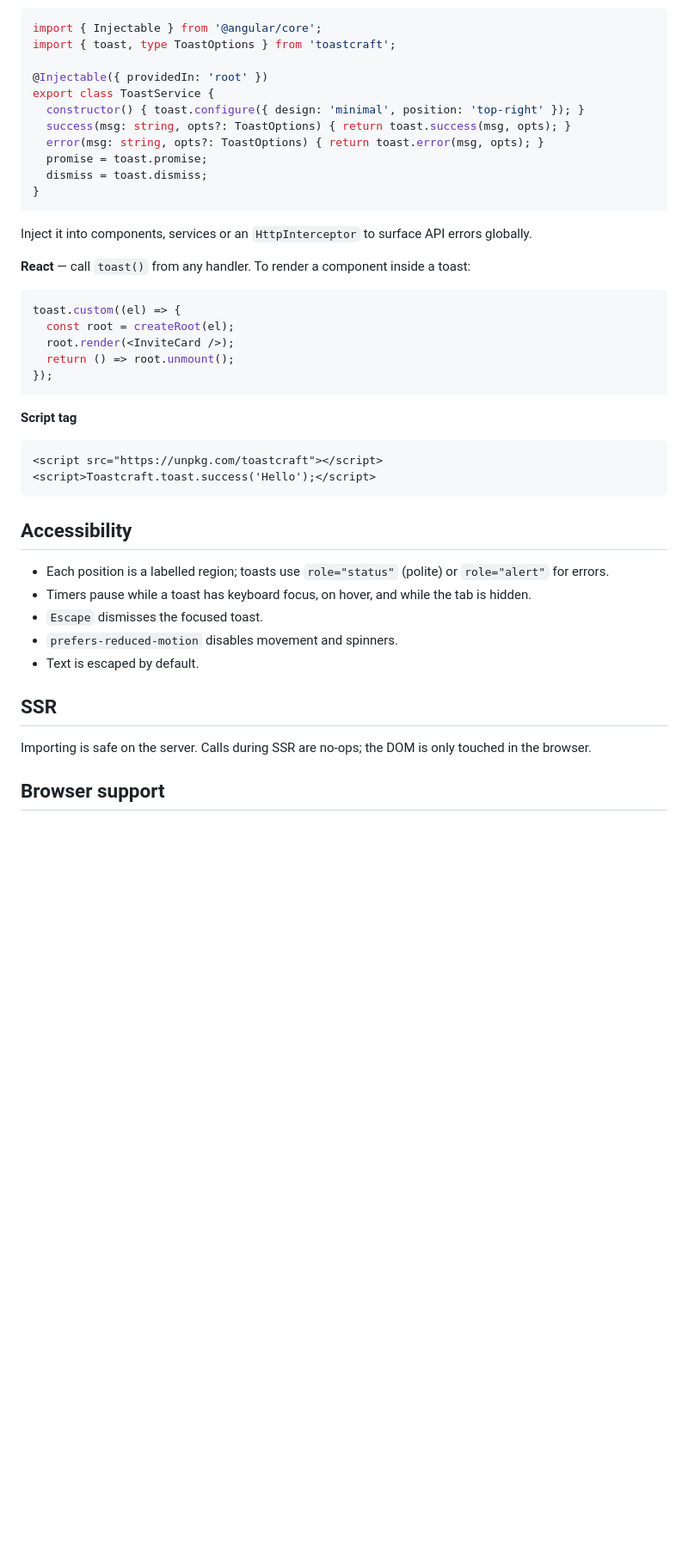
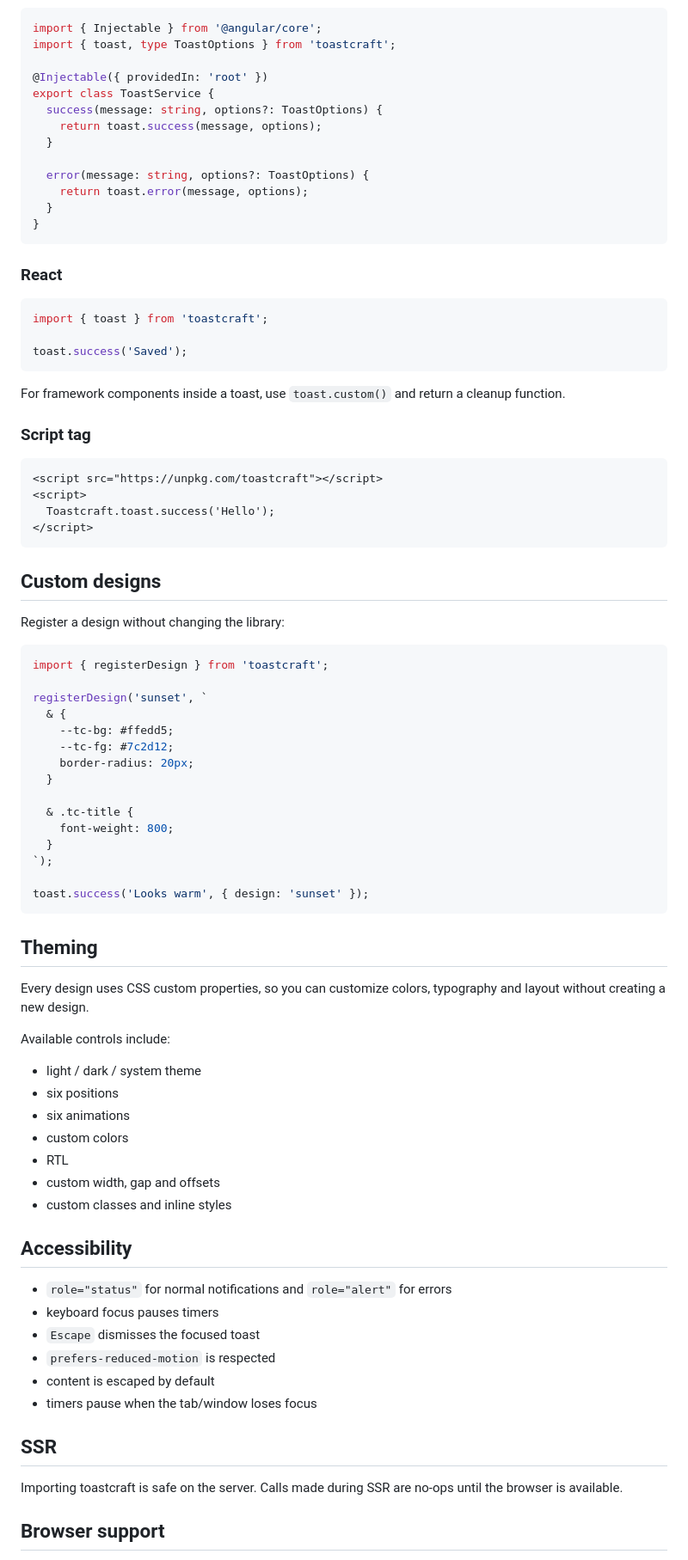
Before and after one commit to AnantDuhan/toastcraft, a Markdown page: README.md, the part around one of its changes. Shown at 86% size. Drawn GitHub-style; blank space fills up the shorter version.

````diff
--- a/README.md
+++ b/README.md
@@ -219,44 +127,83 @@ import { toast, type ToastOptions } from 'toastcraft';
 
 @Injectable({ providedIn: 'root' })
 export class ToastService {
-  constructor() { toast.configure({ design: 'minimal', position: 'top-right' }); }
-  success(msg: string, opts?: ToastOptions) { return toast.success(msg, opts); }
-  error(msg: string, opts?: ToastOptions) { return toast.error(msg, opts); }
-  promise = toast.promise;
-  dismiss = toast.dismiss;
+  success(message: string, options?: ToastOptions) {
+    return toast.success(message, options);
+  }
+
+  error(message: string, options?: ToastOptions) {
+    return toast.error(message, options);
+  }
 }
 ```
 
-Inject it into components, services or an `HttpInterceptor` to surface API errors globally.
-
-**React** — call `toast()` from any handler. To render a component inside a toast:
+### React
 
 ```tsx
-toast.custom((el) => {
-  const root = createRoot(el);
-  root.render(<InviteCard />);
-  return () => root.unmount();
-});
+import { toast } from 'toastcraft';
+
+toast.success('Saved');
 ```
 
-**Script tag**
+For framework components inside a toast, use `toast.custom()` and return a cleanup function.
+
+### Script tag
 
 ```html
 <script src="https://unpkg.com/toastcraft"></script>
-<script>Toastcraft.toast.success('Hello');</script>
+<script>
+  Toastcraft.toast.success('Hello');
+</script>
 ```
+
+## Custom designs
+
+Register a design without changing the library:
+
+```ts
+import { registerDesign } from 'toastcraft';
+
+registerDesign('sunset', `
+  & {
+    --tc-bg: #ffedd5;
+    --tc-fg: #7c2d12;
+    border-radius: 20px;
+  }
+
+  & .tc-title {
+    font-weight: 800;
+  }
+`);
+
+toast.success('Looks warm', { design: 'sunset' });
+```
+
+## Theming
+
+Every design uses CSS custom properties, so you can customize colors, typography and layout without creating a new design.
+
+Available controls include:
+
+- light / dark / system theme
+- six positions
+- six animations
+- custom colors
+- RTL
+- custom width, gap and offsets
+- custom classes and inline styles
 
 ## Accessibility
 
-- Each position is a labelled region; toasts use `role="status"` (polite) or `role="alert"` for errors.
-- Timers pause while a toast has keyboard focus, on hover, and while the tab is hidden.
-- `Escape` dismisses the focused toast.
-- `prefers-reduced-motion` disables movement and spinners.
-- Text is escaped by default.
+- `role="status"` for normal notifications and `role="alert"` for errors
+- keyboard focus pauses timers
+- `Escape` dismisses the focused toast
+- `prefers-reduced-motion` is respected
+- content is escaped by default
+- timers pause when the tab/window loses focus
 
 ## SSR
 
-Importing is safe on the server. Calls during SSR are no-ops; the DOM is only touched in the browser.
+Importing toastcraft is safe on the server. Calls made during SSR are no-ops until the browser is available.
 
 ## Browser support
 
````
Also changed, not shown: other parts of README.md (+72 -152 lines).
